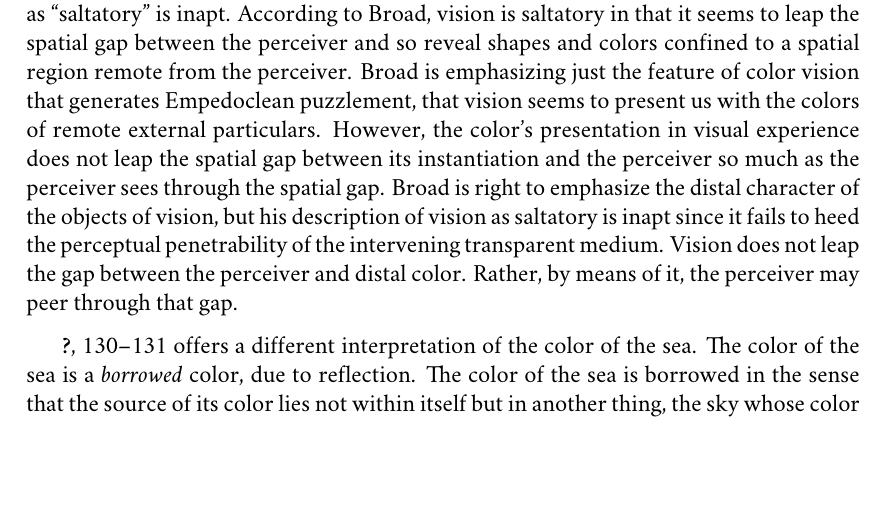
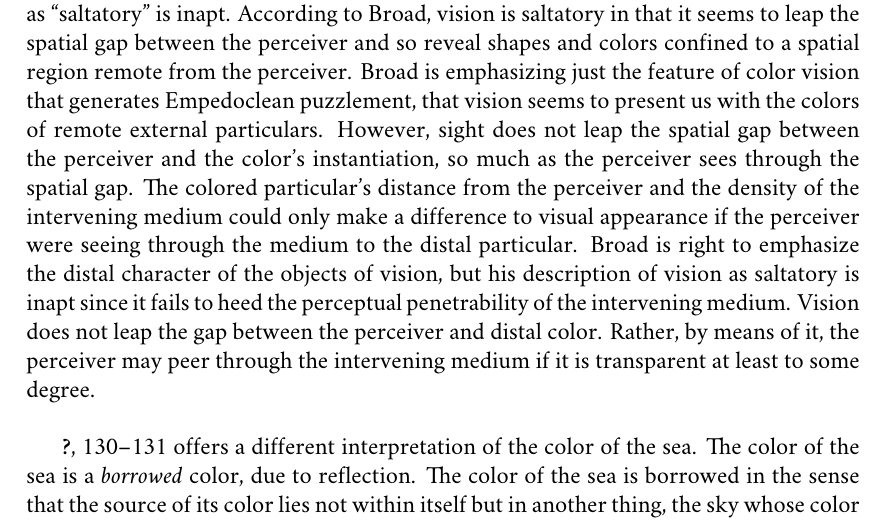
Before and after one commit to PhilGeek/formwithoutmatter, a LaTeX thesis (aristotle.tex, which reads transparency.tex): part of page 52 of 151, cut so that both start at the same text, the shorter picture padded with empty space. Compiled offline with XeLaTeX; a missing font is replaced by an installed copy or a similar font.

Commit message:
Tweaked para on A vs Broad

```diff
--- a/transparency.tex
+++ b/transparency.tex
@@ -127,7 +127,7 @@ The transparent is unbounded since it offers insufficient visual resistance to d
 \end{quote}
 Air and water, when transparent, are bright. And brightness, Aristotle claims, is of the nature of color. The attribution of brightness, however, requires attributing no particular hue to the medium. If the medium is perfectly transparent, then the only visible hues will be the colors of bounded particulars arrayed in that medium. But the next line contains the suggestion that imperfectly transparent media, while remaining perceptually penetrable to some degree, may themselves have a particular hue---in modern parlance, not a surface color but a \emph{volume} color. From a cliff overhanging the sea, the sea may appear a clear blue even as one sees rocks lying below its surface. But, if enticed by the sea, one were to descend to the beach and examine a handful of sea water, it would not be blue at all, but transparent. Similarly, looking up at the sky on a clear autumn afternoon, one sees an expanse of blue. But if one were to travel to that region of the sky, by helicopter, say, nothing blue would be found. The implicit thought is that the visual resistance of an imperfectly transparent medium increases with an increase in volume. The further one sees into a transparent medium, the more resistance that medium offers to sight. And volume color is the effect of this resistance. Aristotle is explicit about the effects of such resistance in \emph{Meterologica}: ``For a weak light shining through a dense medium \ldots\ will cause all kinds of colours to appear, but especially crimson and purple'' (\emph{Meterologica} \textsc{i}.5 342\( ^{b} \)5--8).
 
-Aristotle's insight, here, reveals one respect in which Broad's \citeyearpar{Broad:1952kx} description of vision as ``saltatory'' is inapt. According to Broad, vision is saltatory in that it seems to leap the spatial gap between the perceiver and so reveal shapes and colors confined to a spatial region remote from the perceiver. Broad is emphasizing just the feature of color vision that generates Empedoclean puzzlement, that vision seems to present us with the colors of remote external particulars. However, the color's presentation in visual experience does not leap the spatial gap between its instantiation and the perceiver so much as the perceiver sees through the spatial gap. Broad is right to emphasize the distal character of the objects of vision, but his description of vision as saltatory is inapt since it fails to heed the perceptual penetrability of the intervening transparent medium. Vision does not leap the gap between the perceiver and distal color. Rather, by means of it, the perceiver may peer through that gap.
+Aristotle's insight, here, reveals one respect in which Broad's \citeyearpar{Broad:1952kx} description of vision as ``saltatory'' is inapt. According to Broad, vision is saltatory in that it seems to leap the spatial gap between the perceiver and so reveal shapes and colors confined to a spatial region remote from the perceiver. Broad is emphasizing just the feature of color vision that generates Empedoclean puzzlement, that vision seems to present us with the colors of remote external particulars. However, sight does not leap the spatial gap between the perceiver and the color's instantiation, so much as the perceiver sees through the spatial gap. The colored particular's distance from the perceiver and the density of the intervening medium could only make a difference to visual appearance if the perceiver were seeing through the medium to the distal particular. Broad is right to emphasize the distal character of the objects of vision, but his description of vision as saltatory is inapt since it fails to heed the perceptual penetrability of the intervening medium. Vision does not leap the gap between the perceiver and distal color. Rather, by means of it, the perceiver may peer through the intervening medium if it is transparent at least to some degree.
 
 \citet[130--131]{Sorabji:2004fk} offers a different interpretation of the color of the sea. The color of the sea is a \emph{borrowed} color, due to reflection. The color of the sea is borrowed in the sense that the source of its color lies not within itself but in another thing, the sky whose color is reflected therein. This interpretation has the virtue of cohering with what we know about the color of large bodies of water, that their chromatic appearance is affected by the color of the sky reflected in them. However, if generalized to Aristotle's other examples of the transparent, it does less well---the color of the sky is not itself explained in terms of reflection (unless reflection is understood liberally enough to include diffraction). In support of this interpretation, \citet[130]{Sorabji:2004fk} refers us to \emph{Meterologica} \textsc{i}.5 and \textsc{iii}.2--6 where ``Aristotle cites reflection as the cause of various colours in the clouds as well as of such other optical effects as rainbows, haloes, mock suns, and rods.'' However, in \emph{Meterologica} \textsc{i}.5 Aristotle distinguishes two causes of color: (1) the visual resistance offered by an imperfectly transparent medium and (2) reflection. It is both weak light shining through a dense medium and air when it acts as a mirror that causes all kinds of colors to appear. And while the colors of clouds as well as other optical effects such as rainbows, haloes, mock suns, and rods may, by Aristotle's lights, be explicable in terms of reflection, this goes nowhere towards showing that Aristotle thought that the color of the sea is due to reflection. He never explicitly says that it is, but he does explicitly link the color of the sea to the visual resistance it offers both in \emph{De Sensu} and in \emph{Meterologica}. Lying behind this disagreement is a disagreement about how to understand the unbounded. \citet{Sorabji:2004fk}, like \citet{Broackes:1999uq}, understands the unbounded as the lack of fixed boundaries rather than being perceptually penetrable. This is manifest in the difficulty \citet[131]{Sorabji:2004fk} finds in reconciling his interpretation with Aristotle's claim that sea color varies with distance because it is unbounded, a difficulty that is avoided if the unbounded is instead understood in perceptual terms as I recommend.
 
```
